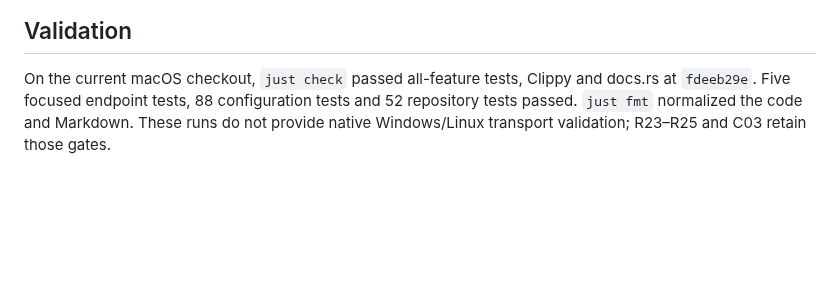
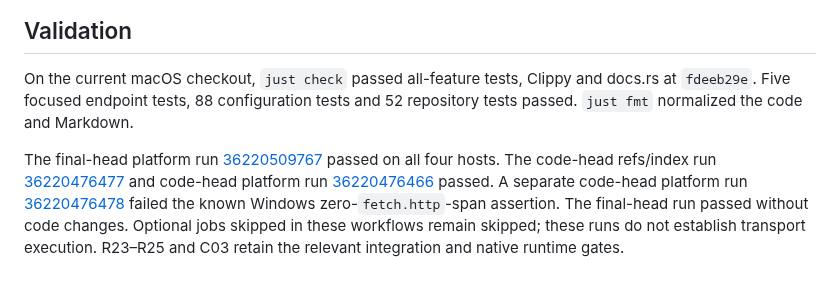
Before and after one commit to joshka/girt, a Markdown page: docs/evidence/r21.md, the part around the change. Drawn GitHub-style; blank space fills up the shorter version.

Commit message:
Record R21 native acceptance results

```diff
--- a/docs/evidence/r21.md
+++ b/docs/evidence/r21.md
@@ -61,5 +61,13 @@ reopen it if a consumer needs those values.
 
 On the current macOS checkout, `just check` passed all-feature tests, Clippy and docs.rs at
 `fdeeb29e`. Five focused endpoint tests, 88 configuration tests and 52 repository tests passed.
-`just fmt` normalized the code and Markdown. These runs do not provide native Windows/Linux
-transport validation; R23–R25 and C03 retain those gates.
+`just fmt` normalized the code and Markdown.
+
+The final-head platform run [36220509767](https://github.com/joshka/girt/actions/runs/36220509767)
+passed on all four hosts. The code-head refs/index run
+[36220476477](https://github.com/joshka/girt/actions/runs/36220476477) and code-head platform run
+[36220476466](https://github.com/joshka/girt/actions/runs/36220476466) passed. A separate code-head
+platform run [36220476478](https://github.com/joshka/girt/actions/runs/36220476478) failed the known
+Windows zero-`fetch.http`-span assertion. The final-head run passed without code changes. Optional
+jobs skipped in these workflows remain skipped; these runs do not establish transport execution.
+R23–R25 and C03 retain the relevant integration and native runtime gates.
```
